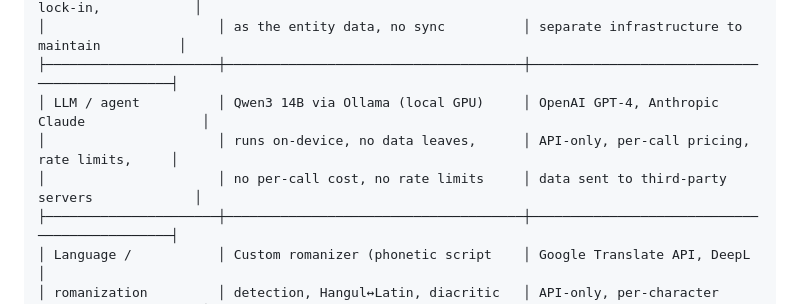
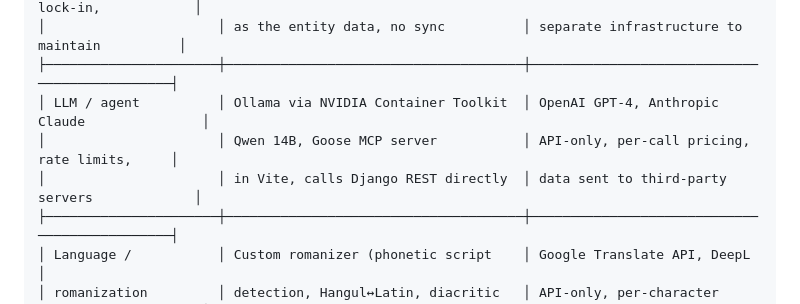
Before and after one commit to chaddwick25/World-Knowledge-Graph-Pipeline, a Markdown page: README.md, the part around the change. Drawn GitHub-style.

```diff
--- a/README.md
+++ b/README.md
@@ -202,9 +202,9 @@ commercial alternatives that are common in ML and geospatial systems.
 │                      │ HNSW indexes inside the same DB      │ managed services, vendor lock-in,            │
 │                      │ as the entity data, no sync          │ separate infrastructure to maintain          │
 ├──────────────────────┼──────────────────────────────────────┼──────────────────────────────────────────────┤
-│ LLM / agent          │ Qwen3 14B via Ollama (local GPU)     │ OpenAI GPT-4, Anthropic Claude               │
-│                      │ runs on-device, no data leaves,      │ API-only, per-call pricing, rate limits,     │
-│                      │ no per-call cost, no rate limits     │ data sent to third-party servers             │
+│ LLM / agent          │ Ollama via NVIDIA Container Toolkit  │ OpenAI GPT-4, Anthropic Claude               │
+│                      │ Qwen 14B, Goose MCP server           │ API-only, per-call pricing, rate limits,     │
+│                      │ in Vite, calls Django REST directly  │ data sent to third-party servers             │
 ├──────────────────────┼──────────────────────────────────────┼──────────────────────────────────────────────┤
 │ Language /           │ Custom romanizer (phonetic script    │ Google Translate API, DeepL                  │
 │ romanization         │ detection, Hangul↔Latin, diacritic   │ API-only, per-character pricing,             │
```
